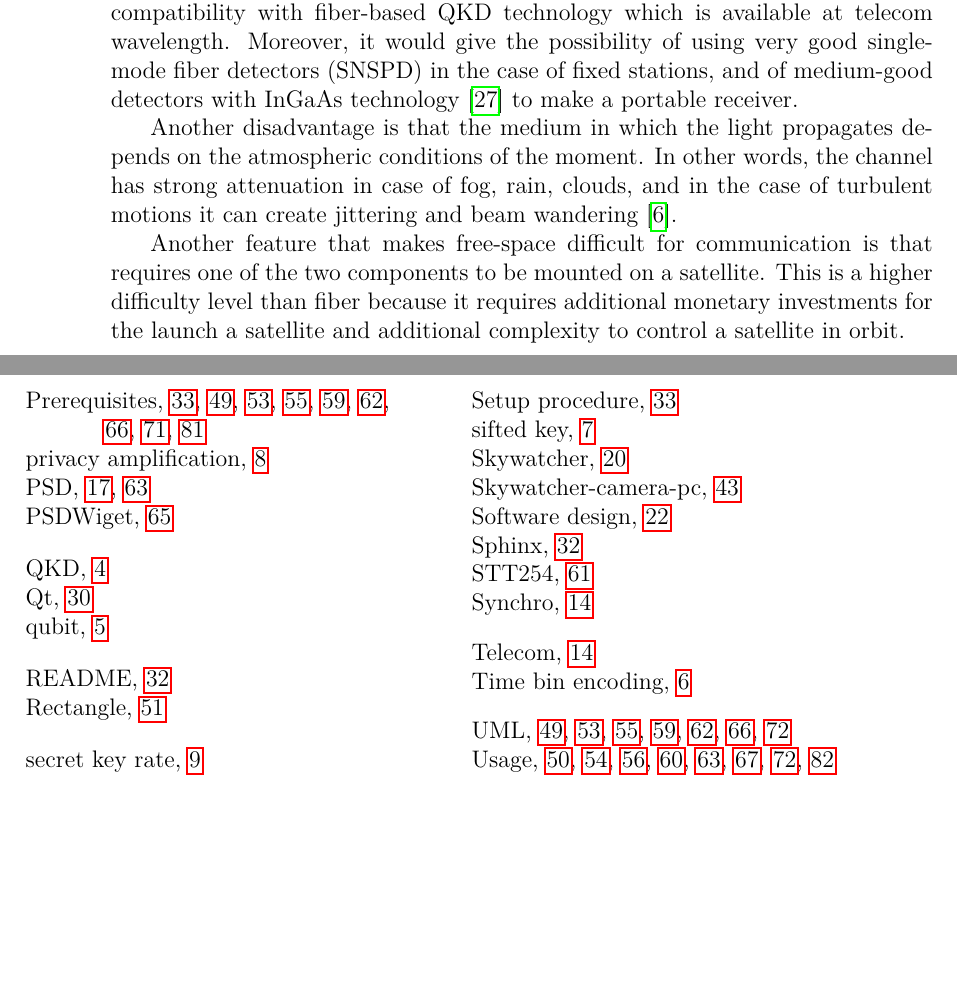
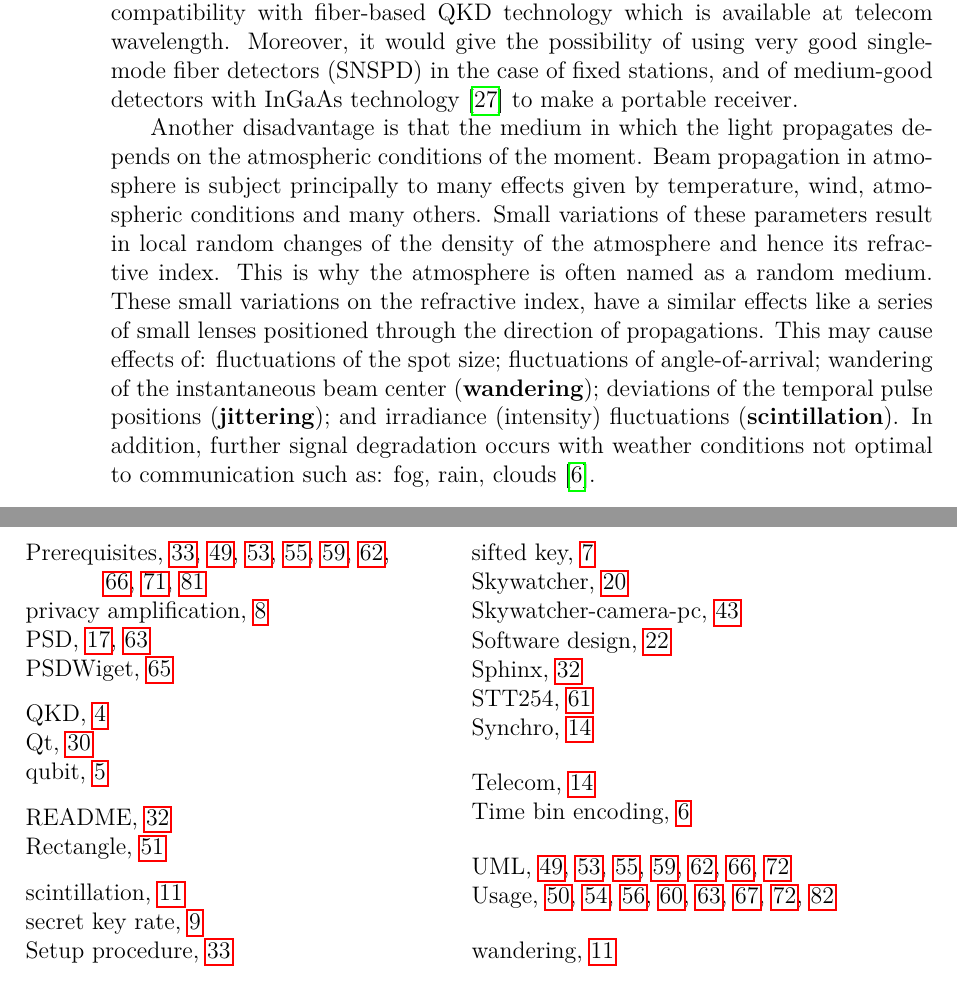
Before and after one commit to XaBerr/tesi-magistrale, a LaTeX thesis (Latex/main.tex, which reads Latex/corpo/capitoli/QKD.tex): two parts of pages 17 and 98 of 100, joined at a grey line, cut so that both start at the same text, the shorter picture padded with empty space. Compiled offline with pdfLaTeX.

Commit message:
Espanso e rimosso ultima parte del cap QKD

```diff
--- a/Latex/corpo/capitoli/QKD.tex
+++ b/Latex/corpo/capitoli/QKD.tex
@@ -187,8 +187,7 @@ is the gaussian-beam divergence. Non-confinement makes the channel easily influe
 
 At the moment there are no high-performance free-space receivers at 1550 nm but only for single-mode fiber. Developing an efficient single-mode fiber injection system at 1550 nm would be advantageous because it would provide wavelength compatibility with fiber-based QKD technology which is available at telecom wavelength. Moreover, it would give the possibility of using very good single-mode fiber detectors (SNSPD) in the case of fixed stations, and of medium-good detectors with InGaAs technology~\cite{b25} to make a portable receiver.
 
-% TODO: allargami
-Another disadvantage is that the medium in which the light propagates depends on the atmospheric conditions of the moment. In other words, the channel has strong attenuation in case of fog, rain, clouds, and in the case of turbulent motions it can create jittering and beam wandering~\cite{a25}.
-
-% TODO: allargami
-Another feature that makes free-space difficult for communication is that requires one of the two components to be mounted on a satellite. This is a higher difficulty level than fiber because it requires additional monetary investments for the launch a satellite and additional complexity to control a satellite in orbit.
+Another disadvantage is that the medium in which the light propagates depends on the atmospheric conditions of the moment.
+Beam propagation in atmosphere is subject principally to many effects given by temperature, wind, atmospheric conditions and many others. Small variations of these parameters result in local random changes of the density of the atmosphere and hence its refractive index. This is why the atmosphere is often named as a random medium.
+These small variations on the refractive index, have a similar effects like a series of small lenses positioned through the direction of propagations. This may cause effects of: fluctuations of the spot size; fluctuations of angle-of-arrival; wandering of the instantaneous beam center (\idx{wandering}); deviations of the temporal pulse positions (\idx{jittering}); and irradiance (intensity) fluctuations (\idx{scintillation}).
+In addition, further signal degradation occurs with weather conditions not optimal to communication such as: fog, rain, clouds~\cite{a25}.
```
Also changed, not shown: 1 other file.
